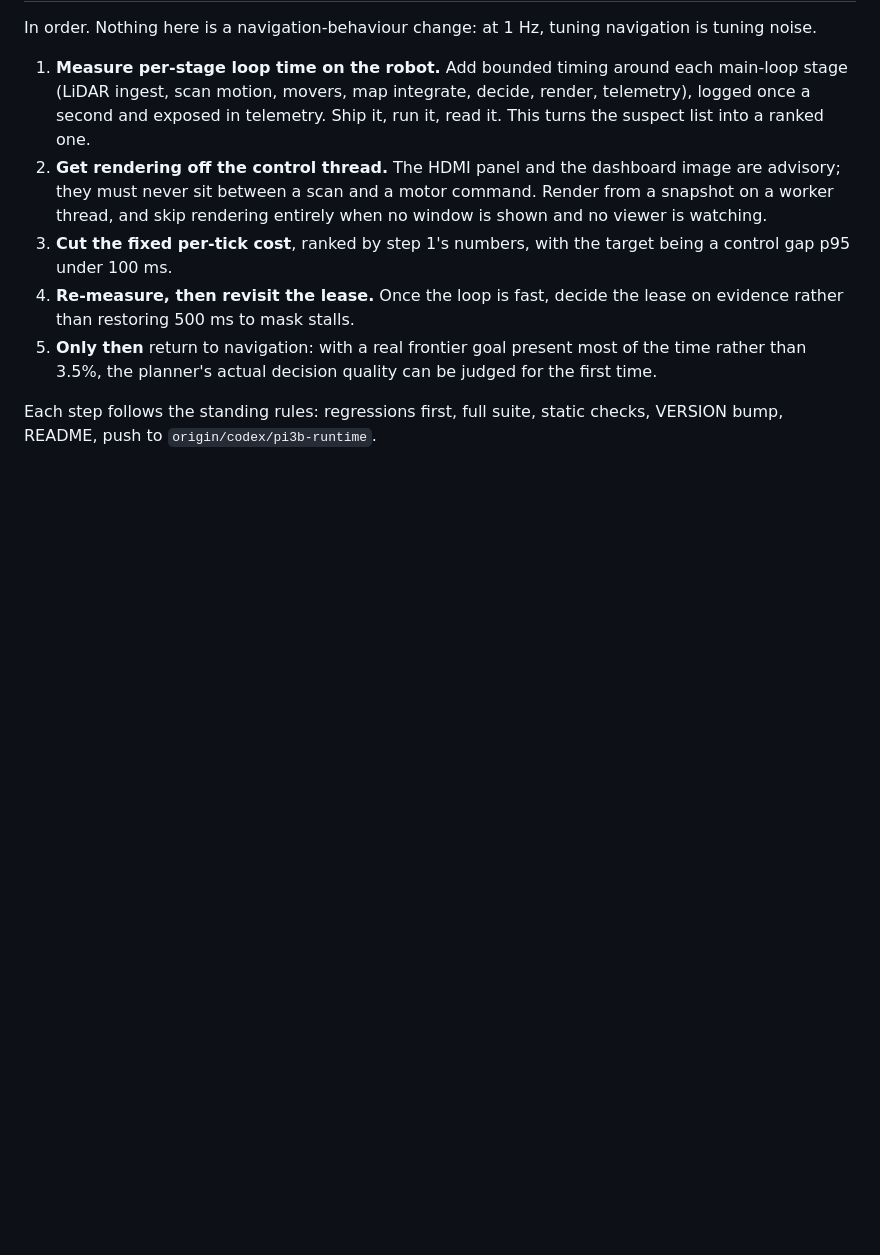
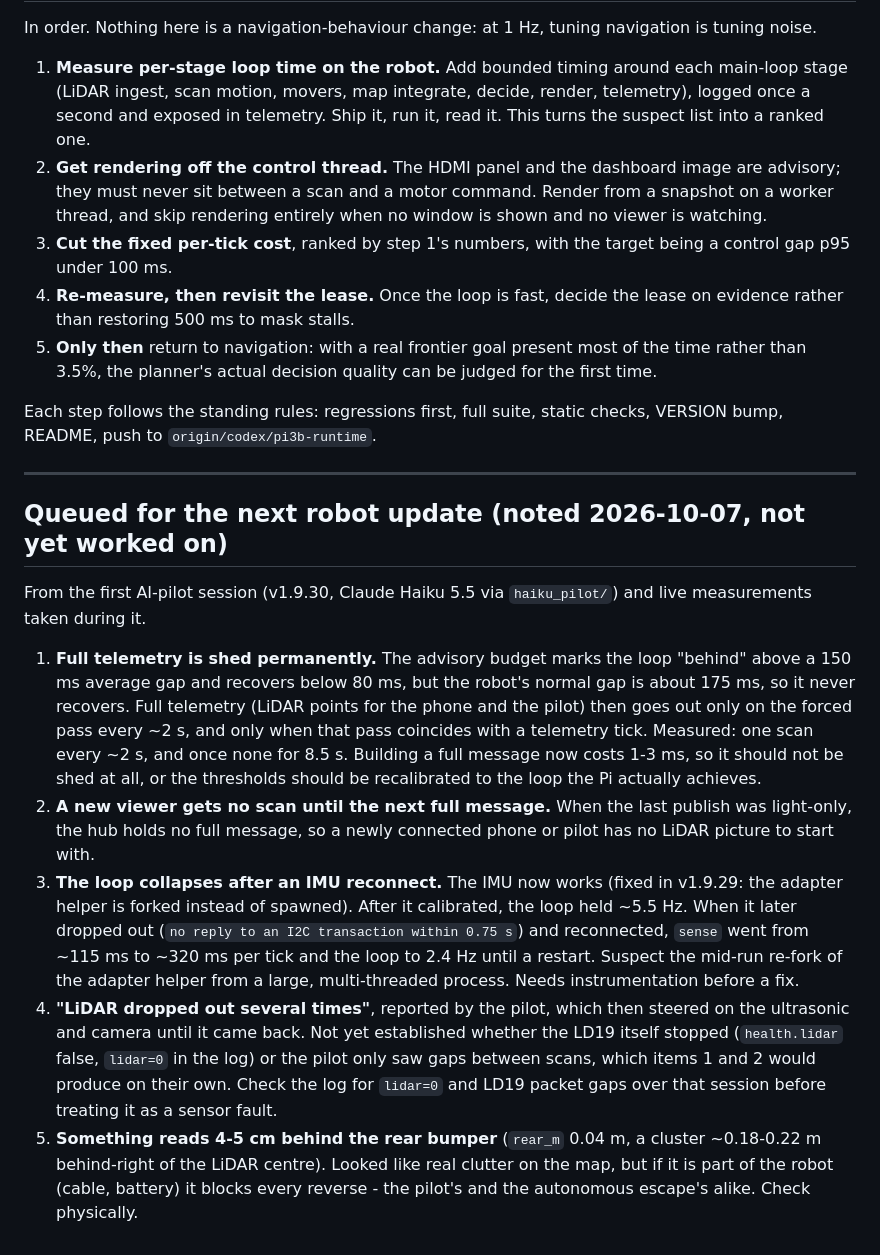
Before and after one commit to YoMosa2009/VisionFSD-Pilot, a Markdown page: pi3b/FIELD_REPORT_2026-09-21.md, the part around the change. Rendered like a GitHub page; blank space fills up the shorter version.

Commit message:
Queue the next robot update's fixes from the first AI-pilot session
Documentation only.

Co-Authored-By: Claude Opus 5.5 <noreply@anthropic.com>

```diff
--- a/pi3b/FIELD_REPORT_2026-09-21.md
+++ b/pi3b/FIELD_REPORT_2026-09-21.md
@@ -266,3 +266,41 @@ navigation is tuning noise.
 
 Each step follows the standing rules: regressions first, full suite, static
 checks, VERSION bump, README, push to `origin/codex/pi3b-runtime`.
+
+---
+
+## Queued for the next robot update (noted 2026-10-07, not yet worked on)
+
+From the first AI-pilot session (v1.9.30, Claude Haiku 5.5 via
+`haiku_pilot/`) and live measurements taken during it.
+
+1. **Full telemetry is shed permanently.** The advisory budget marks the
+   loop "behind" above a 150 ms average gap and recovers below 80 ms, but the
+   robot's normal gap is about 175 ms, so it never recovers. Full telemetry
+   (LiDAR points for the phone and the pilot) then goes out only on the
+   forced pass every ~2 s, and only when that pass coincides with a telemetry
+   tick. Measured: one scan every ~2 s, and once none for 8.5 s. Building a
+   full message now costs 1-3 ms, so it should not be shed at all, or the
+   thresholds should be recalibrated to the loop the Pi actually achieves.
+2. **A new viewer gets no scan until the next full message.** When the last
+   publish was light-only, the hub holds no full message, so a newly
+   connected phone or pilot has no LiDAR picture to start with.
+3. **The loop collapses after an IMU reconnect.** The IMU now works (fixed
+   in v1.9.29: the adapter helper is forked instead of spawned). After it
+   calibrated, the loop held ~5.5 Hz. When it later dropped out (`no reply
+   to an I2C transaction within 0.75 s`) and reconnected, `sense` went from
+   ~115 ms to ~320 ms per tick and the loop to 2.4 Hz until a restart.
+   Suspect the mid-run re-fork of the adapter helper from a large,
+   multi-threaded process. Needs instrumentation before a fix.
+4. **"LiDAR dropped out several times"**, reported by the pilot, which then
+   steered on the ultrasonic and camera until it came back. Not yet
+   established whether the LD19 itself stopped (`health.lidar` false,
+   `lidar=0` in the log) or the pilot only saw gaps between scans, which
+   items 1 and 2 would produce on their own. Check the log for `lidar=0`
+   and LD19 packet gaps over that session before treating it as a sensor
+   fault.
+5. **Something reads 4-5 cm behind the rear bumper** (`rear_m` 0.04 m, a
+   cluster ~0.18-0.22 m behind-right of the LiDAR centre). Looked like real
+   clutter on the map, but if it is part of the robot (cable, battery) it
+   blocks every reverse - the pilot's and the autonomous escape's alike.
+   Check physically.
```
